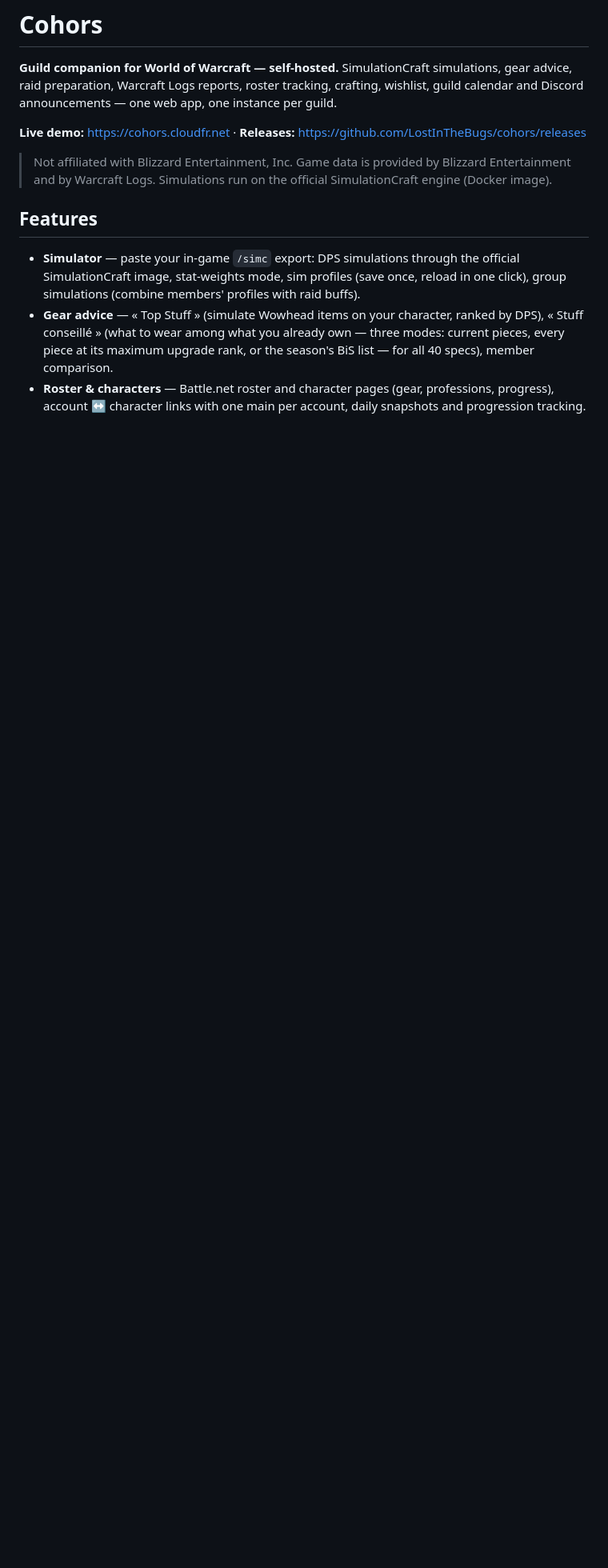
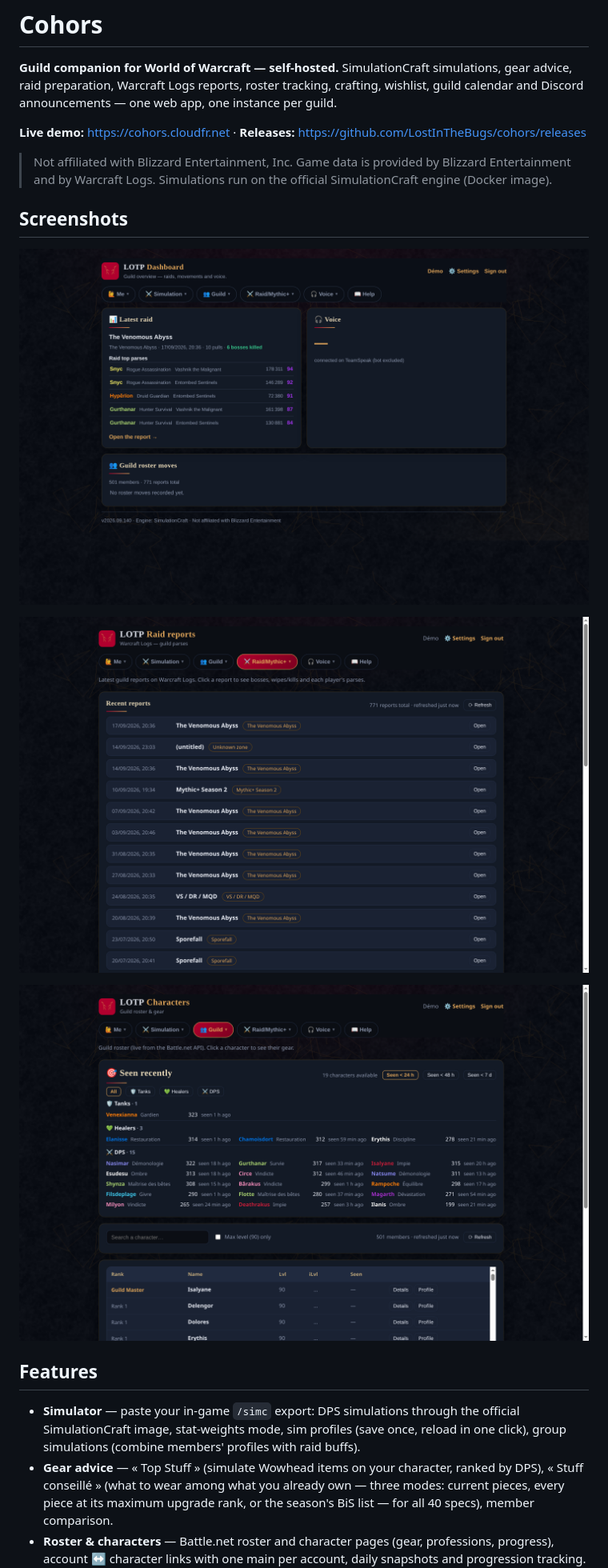
Before and after one commit to LostInTheBugs/cohors, a Markdown page: README.md, the part around one of its changes. Shown at 80% size. Drawn GitHub-style; pictures changed too: docs/shot-characters.png (added), docs/shot-dashboard.png (added), docs/shot-raids.png (added); blank space fills up the shorter version.

Commit message:
docs: screenshots, release workflow, README version 2026.09.140 and demo link

```diff
--- a/README.md
+++ b/README.md
@@ -10,6 +10,14 @@ guild calendar and Discord announcements — one web app, one instance per guild
 > Not affiliated with Blizzard Entertainment, Inc. Game data is provided by Blizzard
 > Entertainment and by Warcraft Logs. Simulations run on the official SimulationCraft
 > engine (Docker image).
+
+## Screenshots
+
+![Dashboard — latest raid, top parses and voice status](docs/shot-dashboard.png)
+
+![Raid reports — Warcraft Logs parses and rankings](docs/shot-raids.png)
+
+![Guild roster — live from the Battle.net API](docs/shot-characters.png)
 
 ## Features
 
```
Also changed, not shown: other parts of README.md (+1 -1 lines), CHANGELOG.md (+5 -0 lines), 1 other file.
